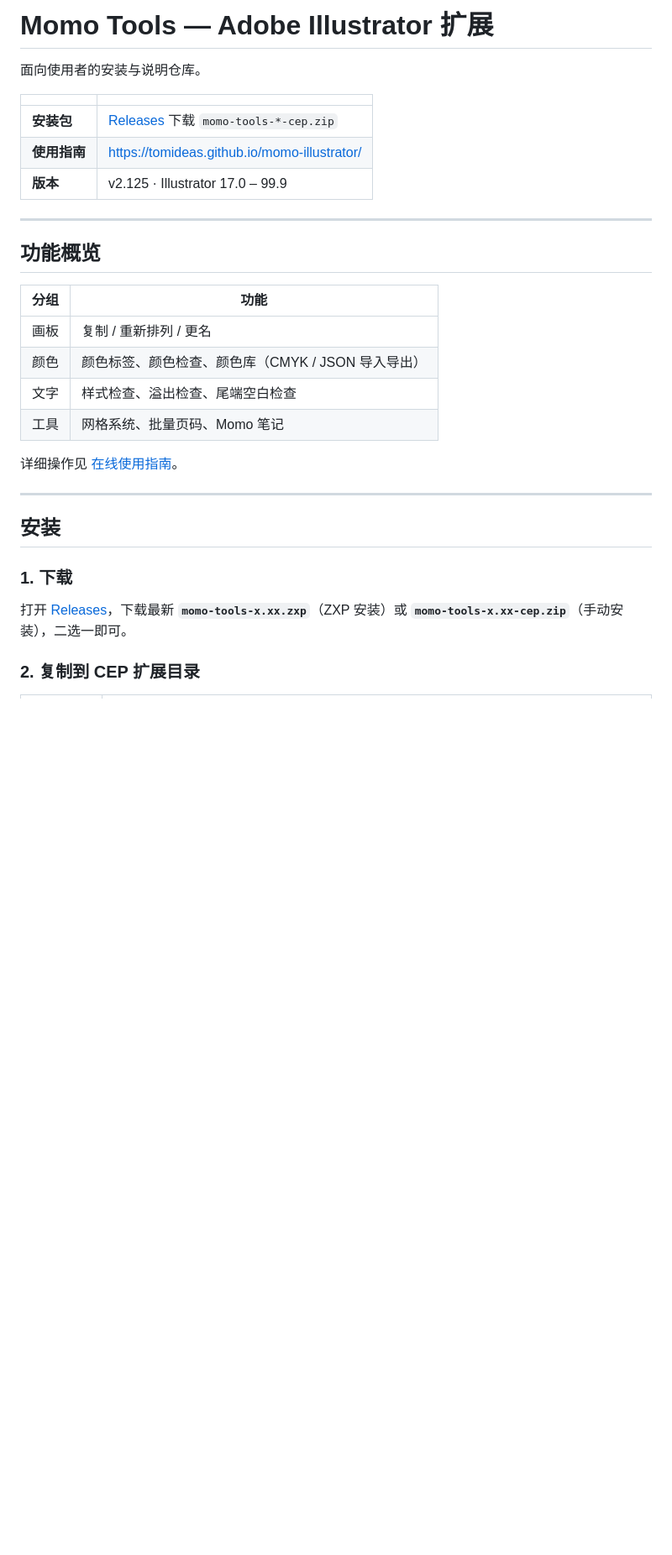
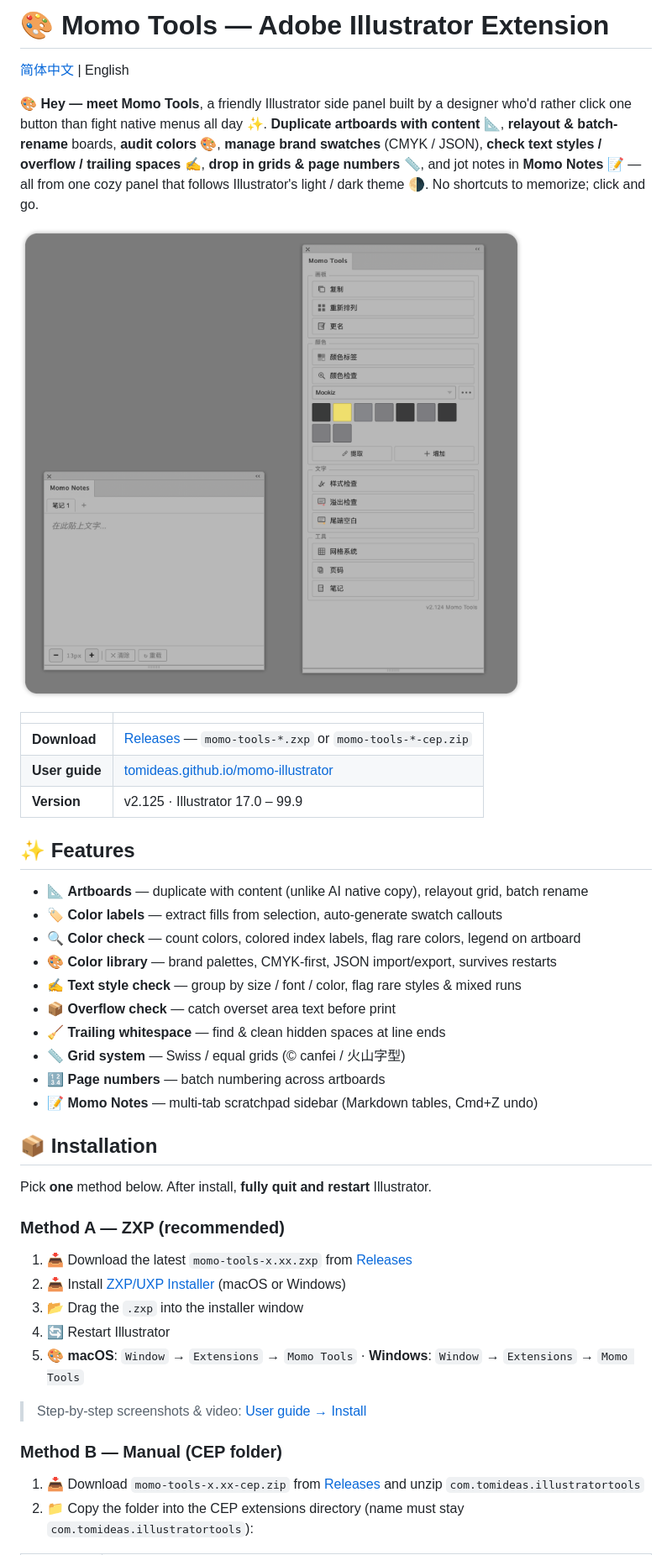
Before and after one commit to tomideas/momo-illustrator, a Markdown page: README.md, the part around one of its changes. Shown at 84% size. Rendered like a GitHub page; pictures changed too: site/momo-tools-preview.png (added); blank space fills up the shorter version.

Commit message:
docs: bilingual README (zh-CN + EN) aligned with momo-assist layout.
Co-authored-by: Cursor <cursoragent@cursor.com>

```diff
--- a/README.md
+++ b/README.md
@@ -1,33 +1,46 @@
-# Momo Tools — Adobe Illustrator 扩展
+# 🎨 Momo Tools — Adobe Illustrator Extension
 
-面向使用者的安装与说明仓库。
+[简体中文](README.zh-CN.md) | English
+
+🎨 **Hey — meet Momo Tools**, a friendly Illustrator side panel built by a designer who'd rather click one button than fight native menus all day ✨. **Duplicate artboards with content** 📐, **relayout & batch-rename** boards, **audit colors** 🎨, **manage brand swatches** (CMYK / JSON), **check text styles / overflow / trailing spaces** ✍️, **drop in grids & page numbers** 📏, and jot notes in **Momo Notes** 📝 — all from one cozy panel that follows Illustrator's light / dark theme 🌗. No shortcuts to memorize; click and go.
+
+![Momo Tools panel preview](site/momo-tools-preview.png)
 
 | | |
 |---|---|
-| **安装包** | [Releases](https://github.com/tomideas/momo-illustrator/releases) 下载 `momo-tools-*-cep.zip` |
-| **使用指南** | https://tomideas.github.io/momo-illustrator/ |
-| **版本** | v2.125 · Illustrator 17.0 – 99.9 |
+| **Download** | [Releases](https://github.com/tomideas/momo-illustrator/releases) — `momo-tools-*.zxp` or `momo-tools-*-cep.zip` |
+| **User guide** | [tomideas.github.io/momo-illustrator](https://tomideas.github.io/momo-illustrator/) |
+| **Version** | v2.125 · Illustrator 17.0 – 99.9 |
 
----
+## ✨ Features
 
-## 功能概览
+- 📐 **Artboards** — duplicate with content (unlike AI native copy), relayout grid, batch rename
+- 🏷️ **Color labels** — extract fills from selection, auto-generate swatch callouts
+- 🔍 **Color check** — count colors, colored index labels, flag rare colors, legend on artboard
+- 🎨 **Color library** — brand palettes, CMYK-first, JSON import/export, survives restarts
+- ✍️ **Text style check** — group by size / font / color, flag rare styles & mixed runs
+- 📦 **Overflow check** — catch overset area text before print
+- 🧹 **Trailing whitespace** — find & clean hidden spaces at line ends
+- 📏 **Grid system** — Swiss / equal grids (© canfei / 火山字型)
+- 🔢 **Page numbers** — batch numbering across artboards
+- 📝 **Momo Notes** — multi-tab scratchpad sidebar (Markdown tables, Cmd+Z undo)
 
-| 分组 | 功能 |
-|------|------|
-| 画板 | 复制 / 重新排列 / 更名 |
-| 颜色 | 颜色标签、颜色检查、颜色库（CMYK / JSON 导入导出） |
-| 文字 | 样式检查、溢出检查、尾端空白检查 |
-| 工具 | 网格系统、批量页码、Momo 笔记 |
+## 📦 Installation
 
-详细操作见 [在线使用指南](https://tomideas.github.io/momo-illustrator/)。
+Pick **one** method below. After install, **fully quit and restart** Illustrator.
 
----
+### Method A — ZXP (recommended)
 
-## 安装
+1. 📥 Download the latest `momo-tools-x.xx.zxp` from [Releases](https://github.com/tomideas/momo-illustrator/releases)
+2. 📥 Install [ZXP/UXP Installer](https://aescripts.com/learn/post/zxp-installer) (macOS or Windows)
+3. 📂 Drag the `.zxp` into the installer window
+4. 🔄 Restart Illustrator
+5. 🎨 **macOS**: `Window` → `Extensions` → `Momo Tools` · **Windows**: `Window` → `Extensions` → `Momo Tools`
 
-### 1. 下载
+> Step-by-step screenshots & video: [User guide → Install](https://tomideas.github.io/momo-illustrator/#install)
 
-打开 [Releases](https://github.com/tomideas/momo-illustrator/releases)，下载最新 **`momo-tools-x.xx.zxp`**（ZXP 安装）或 **`momo-tools-x.xx-cep.zip`**（手动安装），二选一即可。
+### Method B — Manual (CEP folder)
 
-### 2. 复制到 CEP 扩展目录
+1. 📥 Download `momo-tools-x.xx-cep.zip` from [Releases](https://github.com/tomideas/momo-illustrator/releases) and unzip `com.tomideas.illustratortools`
+2. 📁 Copy the folder into the CEP extensions directory (name must stay `com.tomideas.illustratortools`):
 
```
Also changed, not shown: other parts of README.md (+61 -79 lines), CHANGELOG.md (+3 -0 lines), README.zh-CN.md (added, +140 -0 lines).
